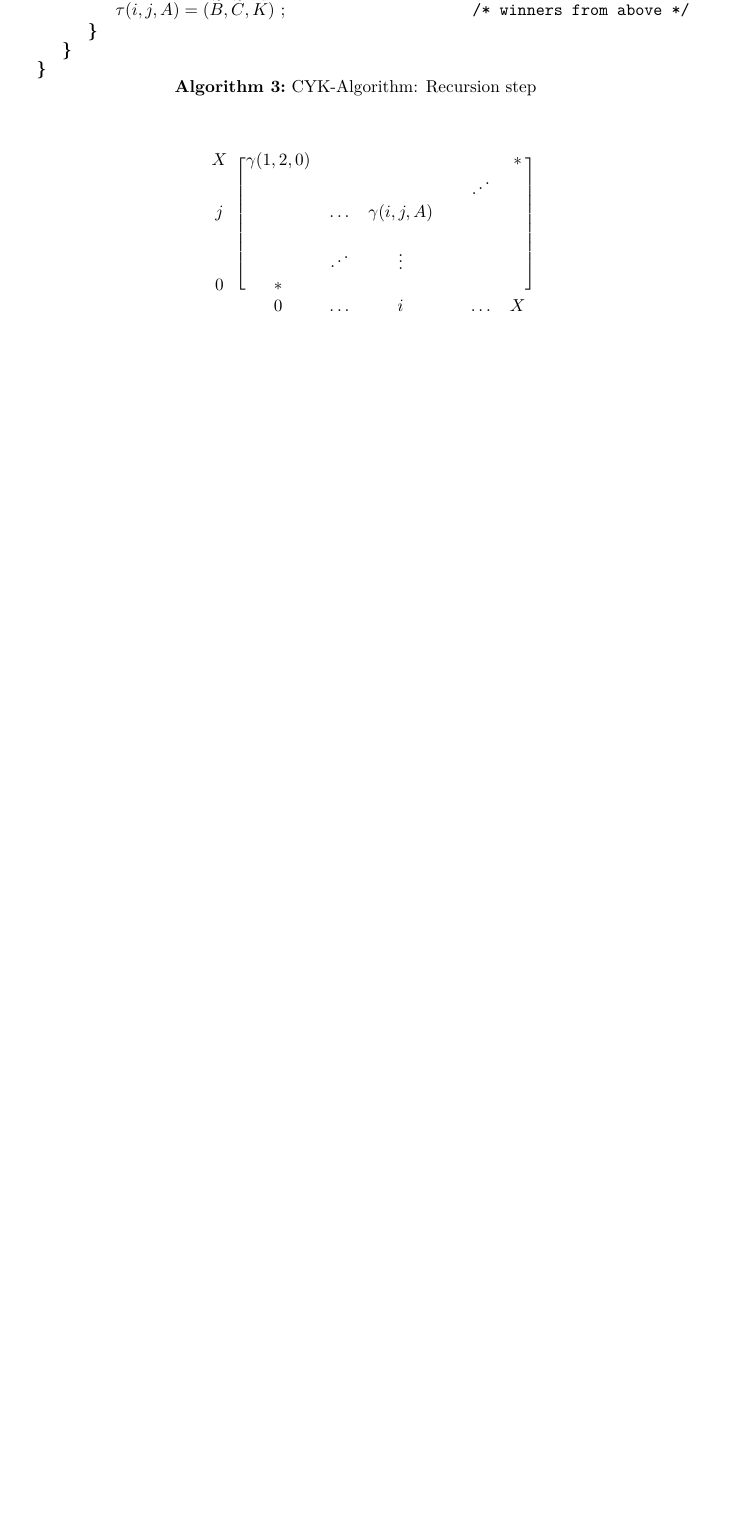
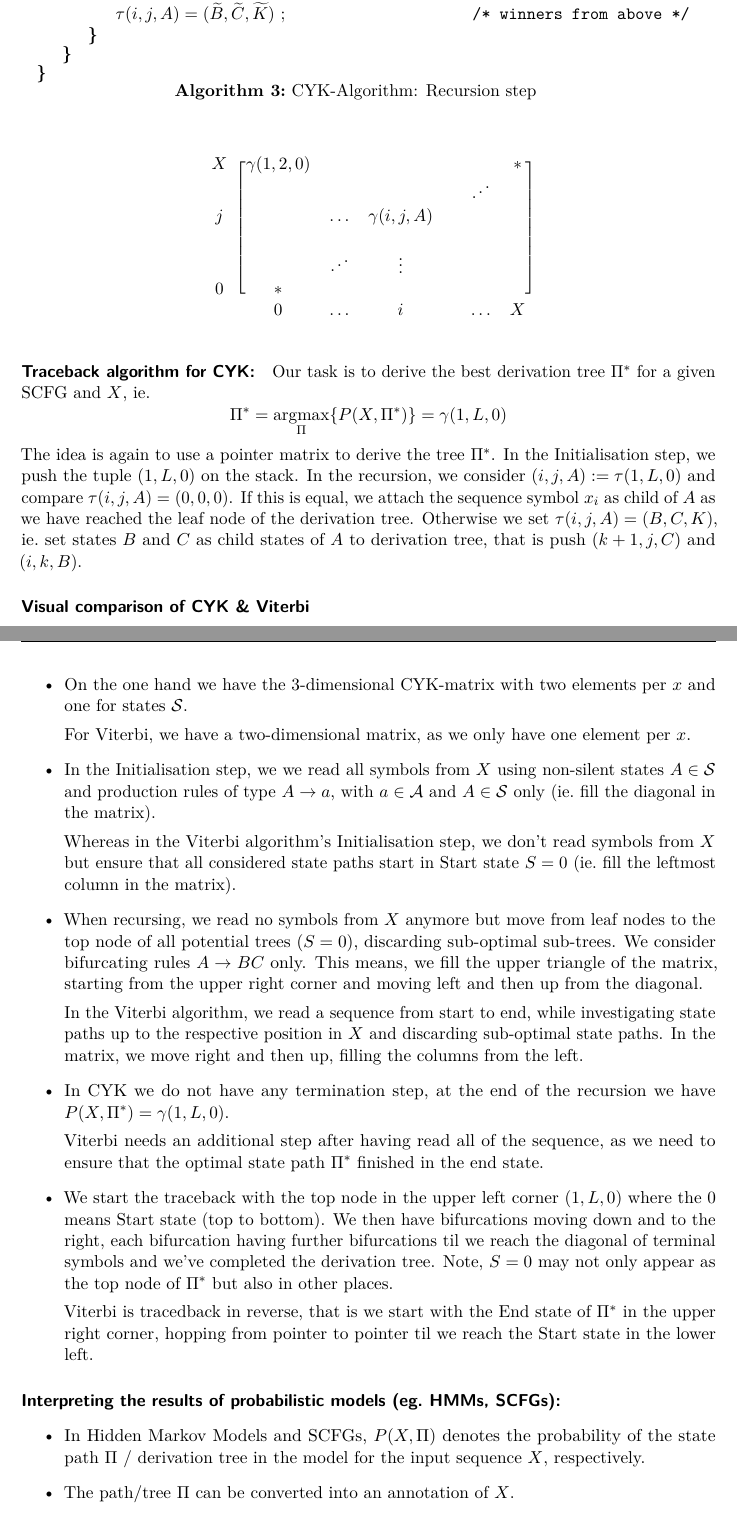
Before and after one commit to ljrk0/rna-rna-interactome_script, a LaTeX document (main.tex): part of page 11 of 11 before the commit and two parts of pages 11 and 12 of 13 after it, the two joined at a grey line, cut so that both start at the same text, the shorter picture padded with empty space. Compiled offline with pdfLaTeX.

Commit message:
Lecture first part

```diff
--- a/main.tex
+++ b/main.tex
@@ -722,3 +722,69 @@ j      &        & \hdots & \gamma(i,j,A)  &               &        &  \\
 \end{blockarray}
 \]
 
+\paragraph{Traceback algorithm for CYK:}  Our task is to derive the best
+derivation tree \(\Path^*\) for a given SCFG and \(X\), ie.\@
+\[
+  \Path^* = \argmax_{\Path} \{ P(X,\Path^*) \} = \gamma(1,L,0)
+\]
+The idea is again to use a pointer matrix to derive the tree \(\Path^*\).
+In the Initialisation step, we push the tuple \((1,L,0)\) on the stack.
+In the recursion, we consider \((i,j,A):=\tau(1,L,0)\) and compare
+\(\tau(i,j,A) = (0,0,0)\).  If this is equal, we attach the sequence symbol
+\(x_i\) as child of \(A\) as we have reached the leaf node of the derivation
+tree.  Otherwise we set \(\tau(i,j,A)=(B,C,K)\), ie.\@ set states \(B\) and
+\(C\) as child states of \(A\) to derivation tree, that is push \((k+1, j, C)\)
+and \((i,k,B)\).
+
+\paragraph{Visual comparison of CYK \& Viterbi}
+
+\begin{itemize}
+\item On the one hand we have the 3-dimensional CYK-matrix with two elements
+  per \(x\) and one for states \(\States\).
+
+  For Viterbi, we have a two-dimensional matrix, as we only have one element
+  per \(x\).
+\item In the Initialisation step, we we read all symbols from \(X\) using
+  non-silent states \(A\in\States\) and production rules of type \(A\to a\),
+  with \(a\in\Alphabet\) and \(A\in\States\) only (ie.\@ fill the diagonal in
+  the matrix).
+
+  Whereas in the Viterbi algorithm's Initialisation step, we don't read symbols
+  from \(X\) but ensure that all considered state paths start in Start state
+  \(S=0\) (ie.\@ fill the leftmost column in the matrix).
+\item When recursing, we read no symbols from \(X\) anymore but move from leaf
+  nodes to the top node of all potential trees (\(S=0\)), discarding sub-optimal
+  sub-trees.  We consider bifurcating rules \(A\to BC\) only.  This means, we
+  fill the upper triangle of the matrix, starting from the upper right corner
+  and moving left and then up from the diagonal.
+
+  In the Viterbi algorithm, we read a sequence from start to end, while
+  investigating state paths up to the respective position in \(X\) and
+  discarding sub-optimal state paths.  In the matrix, we move right and then
+  up, filling the columns from the left.
+\item In CYK we do not have any termination step, at the end of the recursion
+  we have \(P(X,\Path^*)=\gamma(1,L,0)\).
+
+  Viterbi needs an additional step after having read all of the sequence, as we
+  need to ensure that the optimal state path \(\Path^*\) finished in the end
+  state.
+\item We start the traceback with the top node in the upper left corner
+  \((1,L,0)\) where the \(0\) means Start state (top to bottom).  We then have
+  bifurcations moving down and to the right, each bifurcation having further
+  bifurcations til we reach the diagonal of terminal symbols and we've completed
+  the derivation tree.  Note, \(S=0\) may not only appear as the top node of
+  \(\Path^*\) but also in other places.
+
+  Viterbi is tracedback in reverse, that is we start with the End state of
+  \(\Path^*\) in the upper right corner, hopping from pointer to pointer til
+  we reach the Start state in the lower left.
+\end{itemize}
+
+\paragraph{Interpreting the results of probabilistic models (eg.\@ HMMs, SCFGs):}
+
+\begin{itemize}
+\item In Hidden Markov Models and SCFGs, \(P(X,\Path)\) denotes the probability
+  of the state path \(\Path\)~/ derivation tree in the model for the input
+  sequence \(X\), respectively.
+\item The path/tree \(\Path\) can be converted into an annotation of \(X\).
+\item We can describe the probability of a path/tree given a sequence using the
```
Also changed, not shown: main.tex (39 more changed lines).
